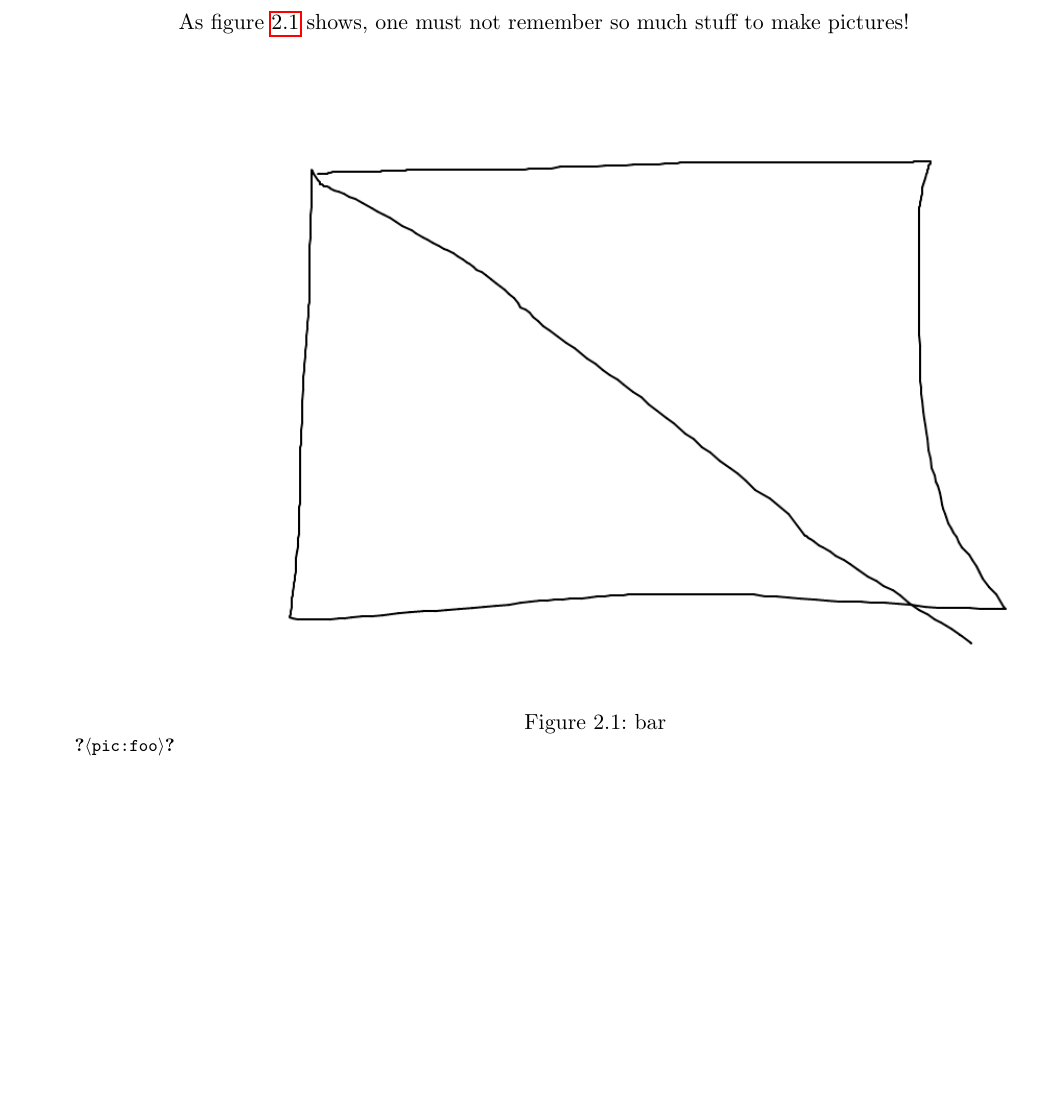
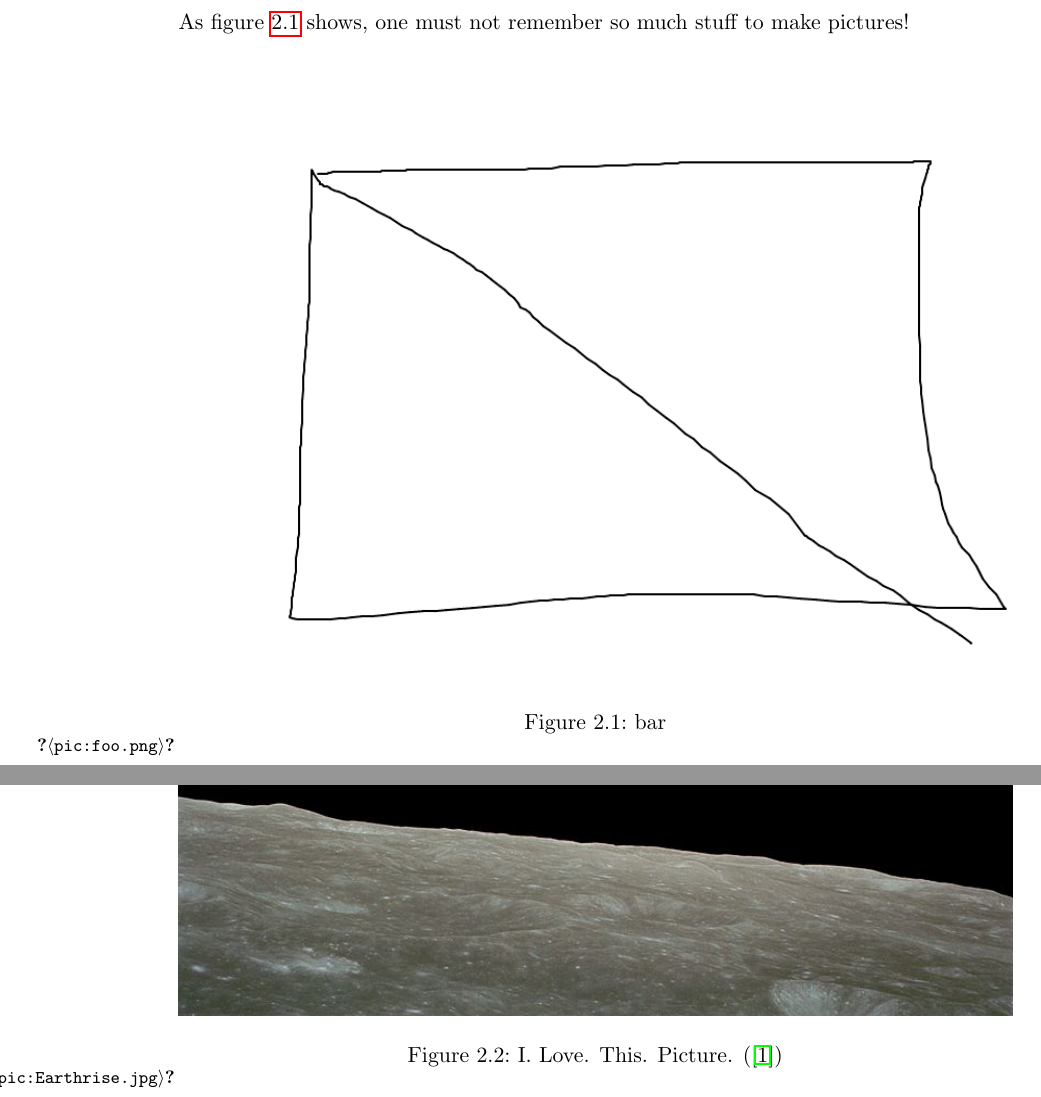
Before and after one commit to fwilhe2/documents, a LaTeX document (moonproject/moonproject.tex, which reads moonproject/include/commands.tex): part of page 2 of 8 before the commit and two parts of pages 2 and 3 of 9 after it, the two joined at a grey line, cut so that both start at the same text, the shorter picture padded with empty space. Compiled offline with pdfLaTeX.

Commit message:
Add best picture ever.

```diff
--- a/moonproject/include/commands.tex
+++ b/moonproject/include/commands.tex
@@ -2,7 +2,7 @@
 \newcommand{\insertPicture}[2]{
   \begin{figure}[htbp]
     \centering
-    \includegraphics[width=\textwidth]{picture/#1.png}
+    \includegraphics[width=\textwidth]{picture/#1}
     \caption{#2}
     \label{pic:#1}
   \end{figure}
--- a/moonproject/moonproject.tex
+++ b/moonproject/moonproject.tex
@@ -9,9 +9,11 @@ This is a playground for the perfect\texttrademark{} \LaTeX{} document
 
 \chapter{Pics or did not happen!}
 
-As figure \ref{pic:foo} shows, one must not remember so much stuff to make pictures!
+As figure \ref{pic:foo.png} shows, one must not remember so much stuff to make pictures!
 
-\insertPicture{foo}{bar}
+\insertPicture{foo.png}{bar}
+
+\insertPicture{Earthrise.jpg}{I. Love. This. Picture. (\cite{earthrise})}
 
 \chapter{You got code? Share it maybe?}
 
```
Also changed, not shown: moonproject/moonproject.bib (+2 -0 lines), moonproject/picture/Earthrise.jpg (added).
